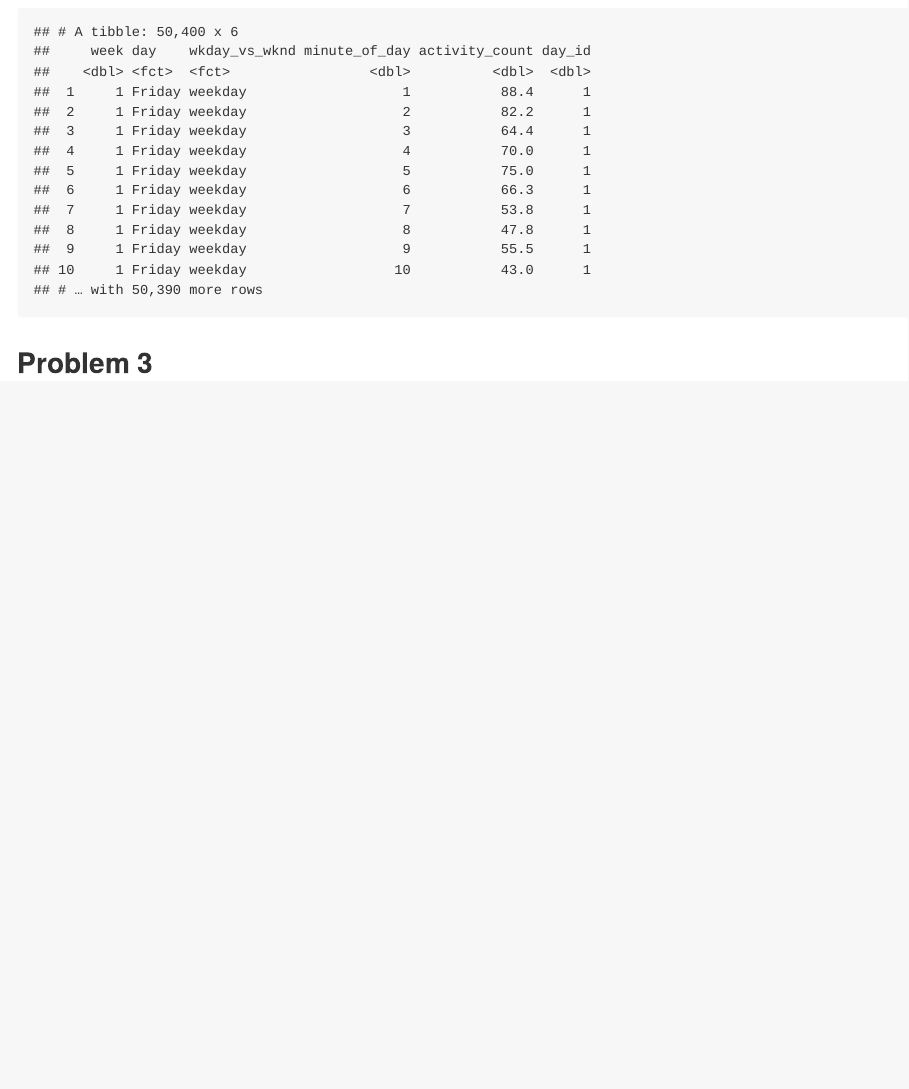
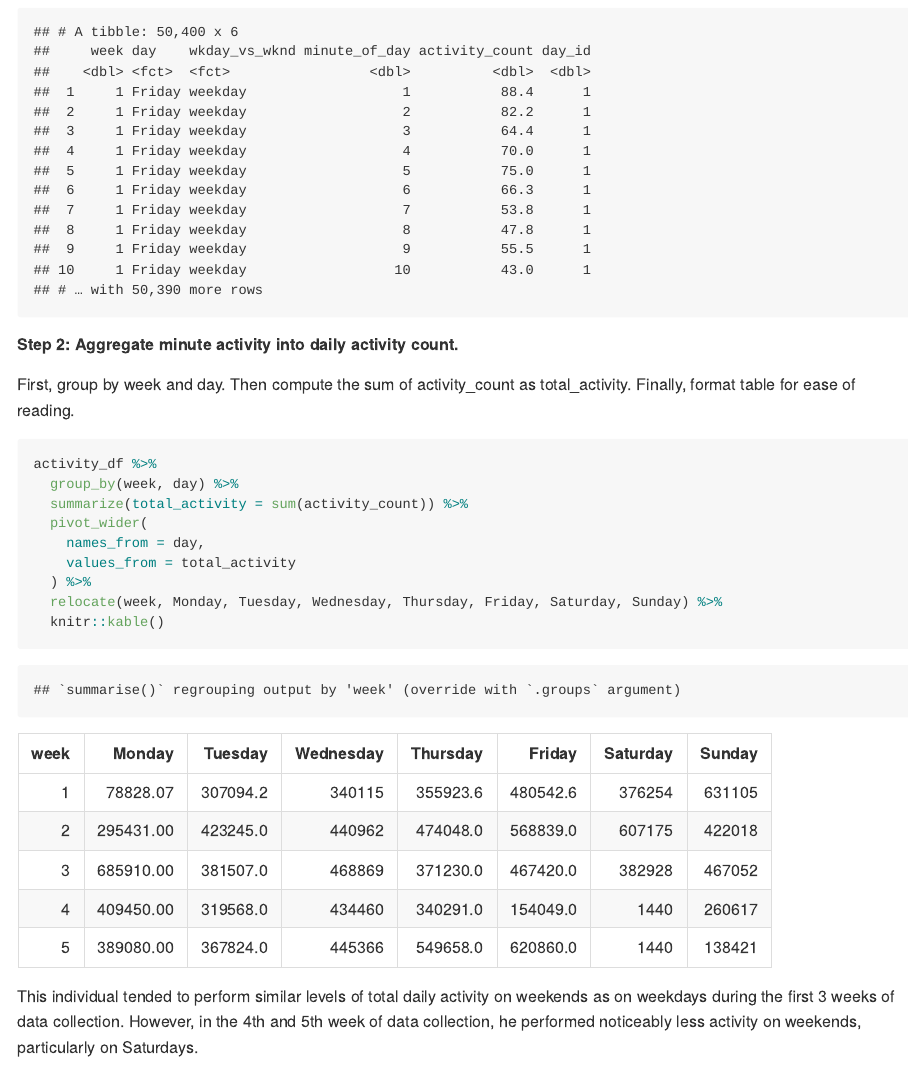
Before and after one commit to ebbollman/p8105_hw3_ebb2166, an R Markdown document (p8105_hw3_ebb2166.Rmd): the page in a window 1100 px wide, from 4540 px down. The pictures show the output file p8105_hw3_ebb2166.md that the author committed with the source, drawn offline in the style of GitHub.

Commit message:
Prob 2 - step 2, table total activity count

````diff
--- a/p8105_hw3_ebb2166.Rmd
+++ b/p8105_hw3_ebb2166.Rmd
@@ -129,5 +129,22 @@ activity_df =
 activity_df
 ```
 
+##### Step 2: Aggregate minute activity into daily activity count.
+
+First, group by week and day. Then compute the sum of activity_count as total_activity. Finally, format table for ease of reading.
+
+```{r}
+activity_df %>%
+  group_by(week, day) %>%
+  summarize(total_activity = sum(activity_count)) %>%
+  pivot_wider(
+    names_from = day,
+    values_from = total_activity
+  ) %>%
+  relocate(week, Monday, Tuesday, Wednesday, Thursday, Friday, Saturday, Sunday) %>%
+  knitr::kable()
+```
+
+This individual tended to perform similar levels of total daily activity on weekends as on weekdays during the first 3 weeks of data collection. However, in the 4th and 5th week of data collection, he performed noticeably less activity on weekends, particularly on Saturdays.
 
 ## Problem 3
````
Also changed, not shown: p8105_hw3_ebb2166.md.
